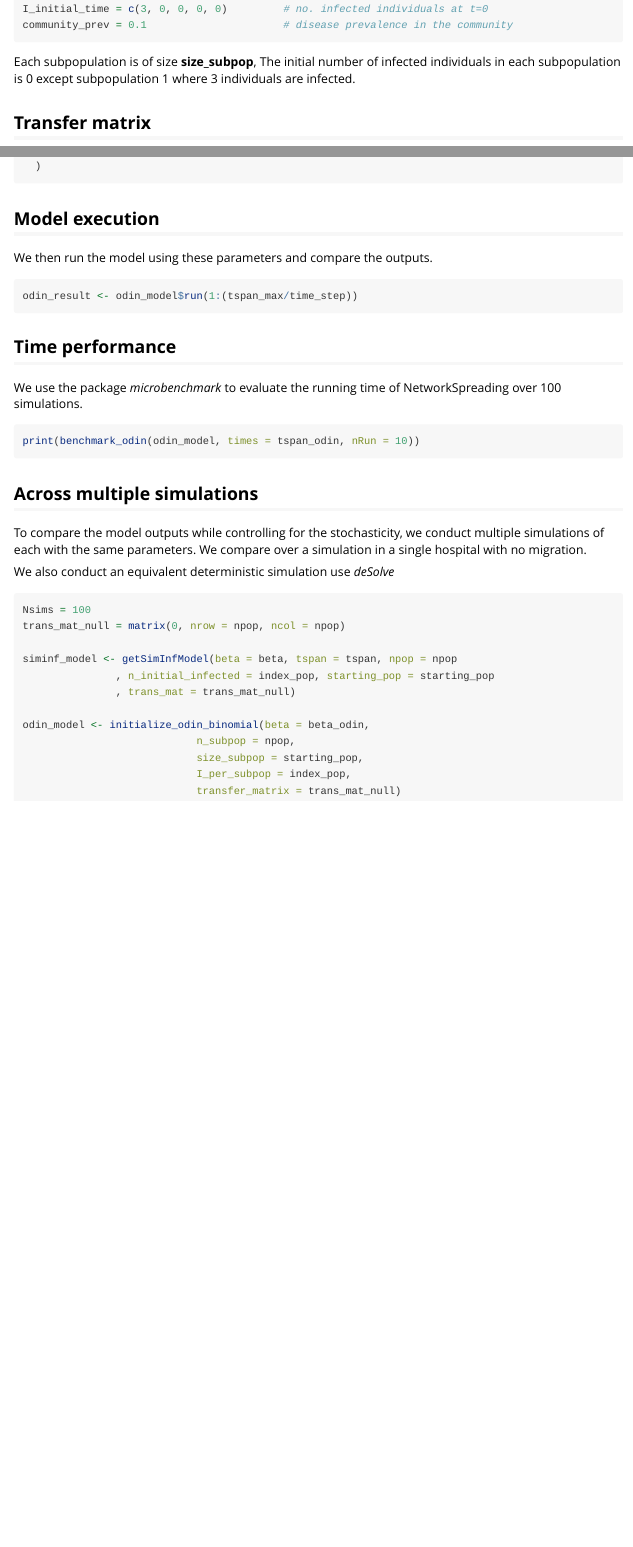
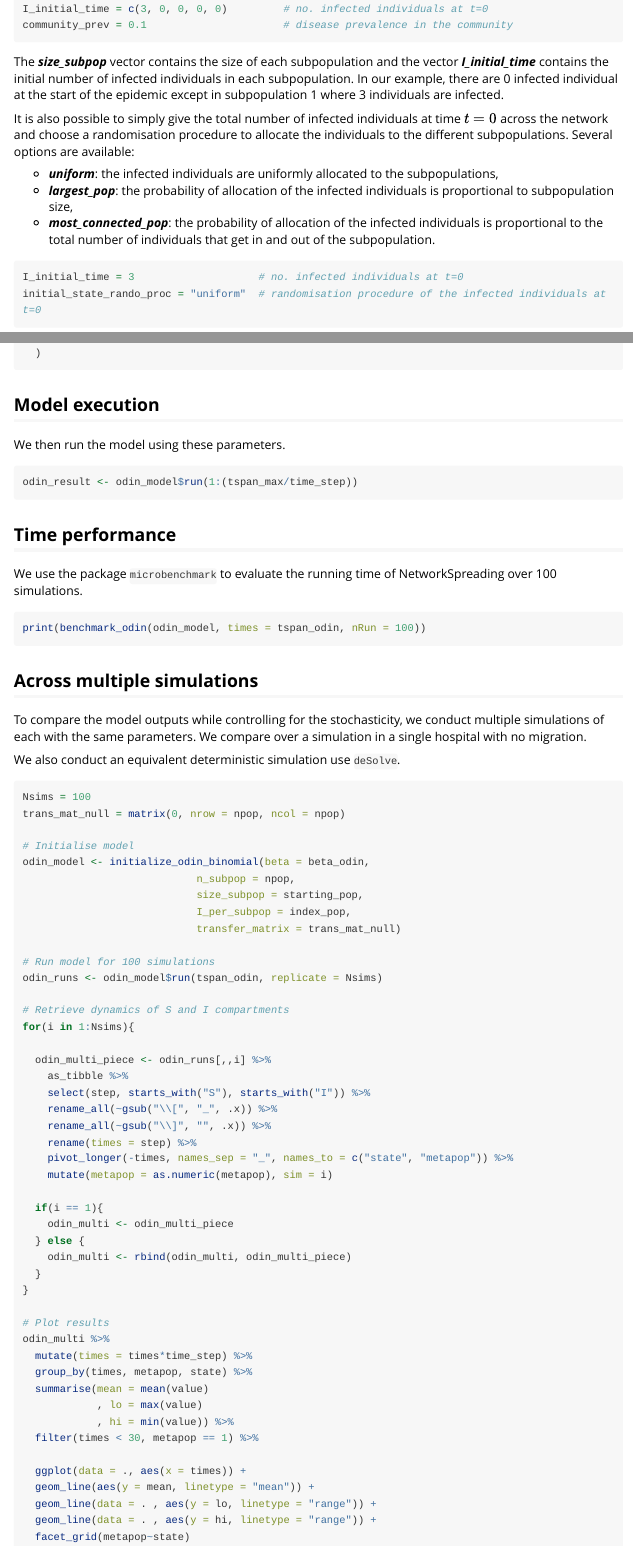
Before and after one commit to PascalCrepey/HospitalSpreading, an R Markdown document (vignettes/RunSimulations.Rmd): the page in a window 1100 px wide, from 800 px down, and a second part further down, joined at a grey line. Rendered offline with R 4.5, knitr and Pandoc, with nearby package versions; long lines of code are wrapped.

Commit message:
Update vignette on how to run simulations

````diff
--- a/vignettes/RunSimulations.Rmd
+++ b/vignettes/RunSimulations.Rmd
@@ -43,7 +45,19 @@ I_initial_time = c(3, 0, 0, 0, 0)         # no. infected individuals at t=0
 community_prev = 0.1                      # disease prevalence in the community
 ```
 
-Each subpopulation is of size **size_subpop**, The initial number of infected individuals in each subpopulation is 0 except subpopulation 1 where 3 individuals are infected.
+The ***size_subpop*** vector contains the size of each subpopulation and the vector ***I_initial_time*** contains the initial number of infected individuals in each subpopulation. In our example, there are 0 infected individual at the start of the epidemic except in subpopulation 1 where 3 individuals are infected.
+
+It is also possible to simply give the total number of infected individuals at time $t=0$ across the network and choose a randomisation procedure to allocate the individuals to the different subpopulations. Several options are available:
+
+- ***uniform***: the infected individuals are uniformly allocated to the subpopulations,
+- ***largest_pop***: the probability of allocation of the infected individuals is proportional to subpopulation size,
+- ***most_connected_pop***: the probability of allocation of the infected individuals is proportional to the total number of individuals that get in and out of the subpopulation.
+
+```{r example_randomisation, eval=F}
+I_initial_time = 3                    # no. infected individuals at t=0
+initial_state_rando_proc = "uniform"  # randomisation procedure of the infected individuals at t=0
+```
+
 
 ```{r hidden_parameters, include = F, eval=T}
 tspan = 1:tspan_max # this is the number of time steps in integers
@@ -96,7 +111,7 @@ odin_model <- initialize_sis(
 ```
 
 ## Model execution
-We then run the model using these parameters and compare the outputs.
+We then run the model using these parameters.
 
 ```{r run_model, echo=TRUE, message=FALSE,eval=F}
 odin_result <- odin_model$run(1:(tspan_max/time_step))
@@ -125,34 +135,44 @@ all_results = rbindlist(list(odin_dt, siminf_dt), use.names = T)
 
 
 ## Time performance
-We use the package *microbenchmark* to evaluate the running time of NetworkSpreading over 100 simulations.
+We use the package `microbenchmark` to evaluate the running time of NetworkSpreading over 100 simulations.
+
 ```{r runtime_tests, echo = T, eval=F}
-print(benchmark_odin(odin_model, times = tspan_odin, nRun = 10))
+print(benchmark_odin(odin_model, times = tspan_odin, nRun = 100))
 ```
 
 ## Across multiple simulations
 To compare the model outputs while controlling for the stochasticity, we conduct multiple simulations of each with the same parameters. We compare over a simulation in a single hospital with no migration.
 
-We also conduct an equivalent deterministic simulation use *deSolve*
+We also conduct an equivalent deterministic simulation use `deSolve`.
 
-```{r init_multi_models, message = F, eval=F}
+```{r init_multi_models, message = F, eval=F, fig.width = 7}
 Nsims = 100
 trans_mat_null = matrix(0, nrow = npop, ncol = npop)
 
-siminf_model <- getSimInfModel(beta = beta, tspan = tspan, npop = npop
-               , n_initial_infected = index_pop, starting_pop = starting_pop
-               , trans_mat = trans_mat_null)
-
+# Initialise model
 odin_model <- initialize_odin_binomial(beta = beta_odin,
                             n_subpop = npop,
                             size_subpop = starting_pop,
                             I_per_subpop = index_pop,
                             transfer_matrix = trans_mat_null)
-```
 
+# Run model for 100 simulations
+odin_runs <- odin_model$run(tspan_odin, replicate = Nsims)
 
+# Retrieve dynamics of S and I compartments
+for(i in 1:Nsims){
 
-```{r deterministic_model, echo = F, eval=F}
+  odin_multi_piece <- odin_runs[,,i] %>%
+    as_tibble %>%
+    select(step, starts_with("S"), starts_with("I")) %>%
+    rename_all(~gsub("\\[", "_", .x)) %>%
+    rename_all(~gsub("\\]", "", .x)) %>%
+    rename(times = step) %>%
+    pivot_longer(-times, names_sep = "_", names_to = c("state", "metapop")) %>%
+    mutate(metapop = as.numeric(metapop), sim = i)
 
-init <- c(S=pop_size - index_size,I=index_size)
-parameters <- c(bet=beta)
+  if(i == 1){
+    odin_multi <- odin_multi_piece
+  } else {
+    odin_multi <- rbind(odin_multi, odin_multi_piece)
@@ -175 +182,2 @@ out.deSolve<-as.data.frame(out) %>%
-```{r plot_multi, echo = F, eval = F, fig.width = 7}
+# Plot results
+odin_multi %>%
@@ -195 +191,6 @@ rbind(siminf_multi %>%
+  ggplot(data = ., aes(x = times)) +
   geom_line(aes(y = mean, linetype = "mean")) +
+  geom_line(data = . , aes(y = lo, linetype = "range")) +
+  geom_line(data = . , aes(y = hi, linetype = "range")) +
+  facet_grid(metapop~state)
+
````
Also changed, not shown: vignettes/RunSimulations.Rmd (54 more changed lines).
